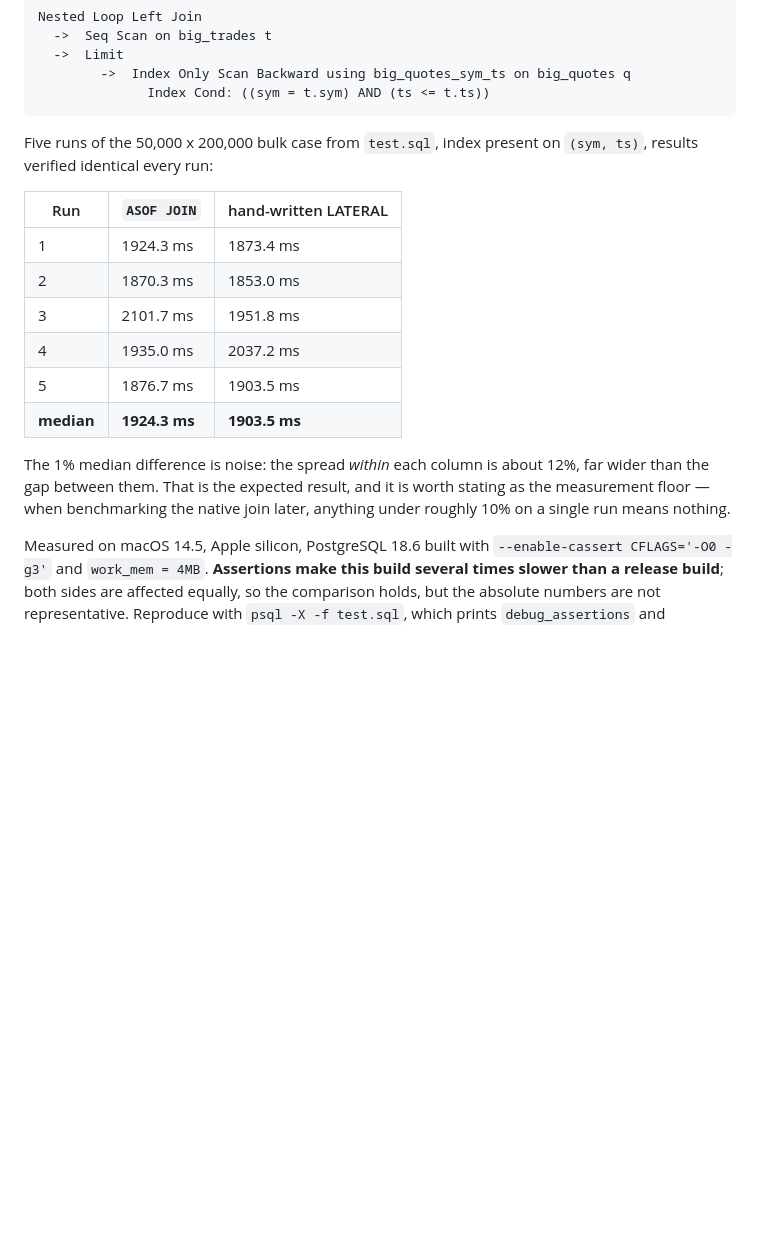
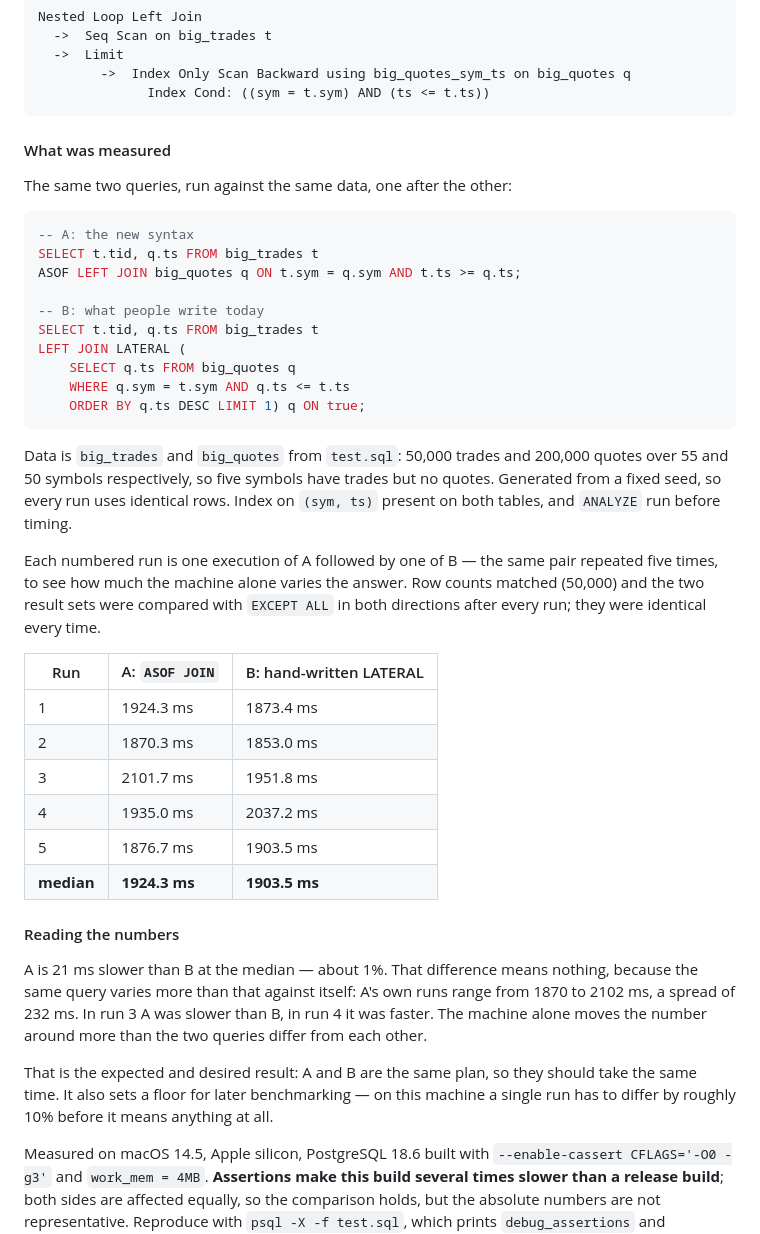
Before and after one commit to qascade/ASOF-Joins, a Markdown page: README.md, the part around the change. Drawn GitHub-style; blank space fills up the shorter version.

Commit message:
docs: say what the benchmark actually measured
The timings table gave no indication of which queries were run, on what data,
or what a numbered run was, and explained the noise in terms the reader had no
way to check. Adds both queries, the dataset and index state, and reads the
numbers out directly: A and B differ by 1% at the median while A varies by 12%
against itself, so the difference means nothing.

````diff
--- a/README.md
+++ b/README.md
@@ -104,10 +104,34 @@ Nested Loop Left Join
               Index Cond: ((sym = t.sym) AND (ts <= t.ts))
 ```
 
-Five runs of the 50,000 x 200,000 bulk case from `test.sql`, index present on
-`(sym, ts)`, results verified identical every run:
+#### What was measured
 
-| Run | `ASOF JOIN` | hand-written LATERAL |
+The same two queries, run against the same data, one after the other:
+
+```sql
+-- A: the new syntax
+SELECT t.tid, q.ts FROM big_trades t
+ASOF LEFT JOIN big_quotes q ON t.sym = q.sym AND t.ts >= q.ts;
+
+-- B: what people write today
+SELECT t.tid, q.ts FROM big_trades t
+LEFT JOIN LATERAL (
+    SELECT q.ts FROM big_quotes q
+    WHERE q.sym = t.sym AND q.ts <= t.ts
+    ORDER BY q.ts DESC LIMIT 1) q ON true;
+```
+
+Data is `big_trades` and `big_quotes` from `test.sql`: 50,000 trades and 200,000 quotes
+over 55 and 50 symbols respectively, so five symbols have trades but no quotes. Generated
+from a fixed seed, so every run uses identical rows. Index on `(sym, ts)` present on both
+tables, and `ANALYZE` run before timing.
+
+Each numbered run is one execution of A followed by one of B — the same pair repeated five
+times, to see how much the machine alone varies the answer. Row counts matched (50,000) and
+the two result sets were compared with `EXCEPT ALL` in both directions after every run;
+they were identical every time.
+
+| Run | A: `ASOF JOIN` | B: hand-written LATERAL |
 |---|---|---|
 | 1 | 1924.3 ms | 1873.4 ms |
 | 2 | 1870.3 ms | 1853.0 ms |
@@ -116,10 +140,16 @@ Five runs of the 50,000 x 200,000 bulk case from `test.sql`, index present on
 | 5 | 1876.7 ms | 1903.5 ms |
 | **median** | **1924.3 ms** | **1903.5 ms** |
 
-The 1% median difference is noise: the spread *within* each column is about 12%, far wider
-than the gap between them. That is the expected result, and it is worth stating as the
-measurement floor — when benchmarking the native join later, anything under roughly 10% on
-a single run means nothing.
+#### Reading the numbers
+
+A is 21 ms slower than B at the median — about 1%. That difference means nothing, because
+the same query varies more than that against itself: A's own runs range from 1870 to 2102
+ms, a spread of 232 ms. In run 3 A was slower than B, in run 4 it was faster. The machine
+alone moves the number around more than the two queries differ from each other.
+
+That is the expected and desired result: A and B are the same plan, so they should take the
+same time. It also sets a floor for later benchmarking — on this machine a single run has to
+differ by roughly 10% before it means anything at all.
 
 Measured on macOS 14.5, Apple silicon, PostgreSQL 18.6 built with
 `--enable-cassert CFLAGS='-O0 -g3'` and `work_mem = 4MB`. **Assertions make this build
````
